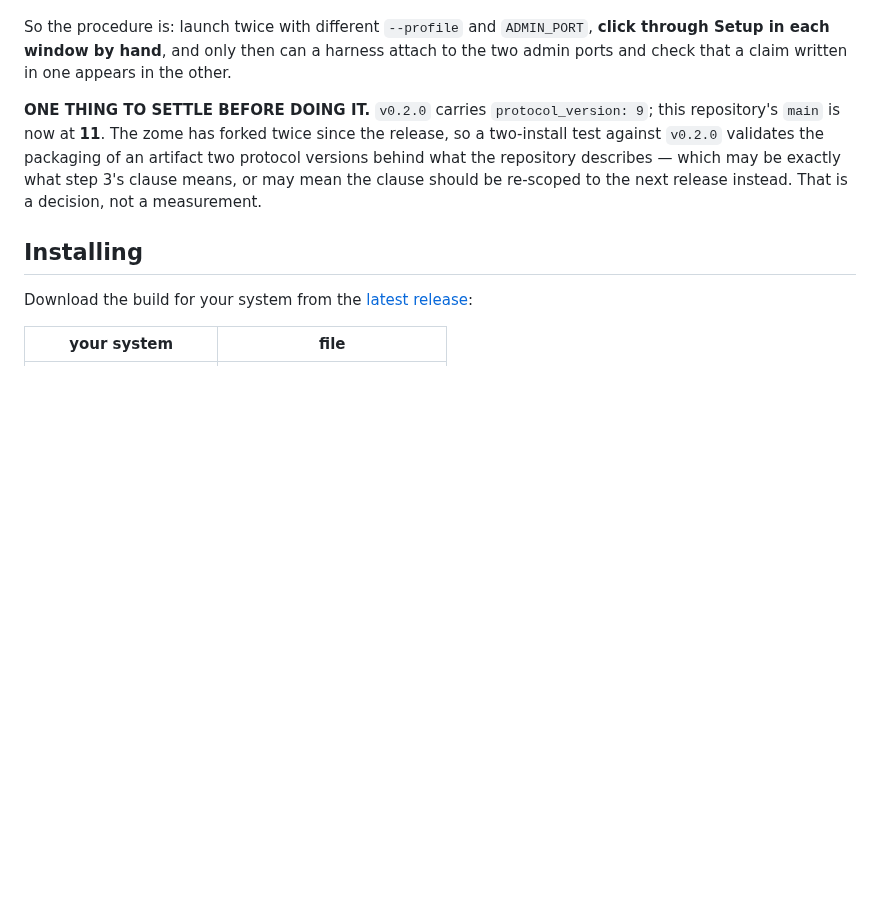
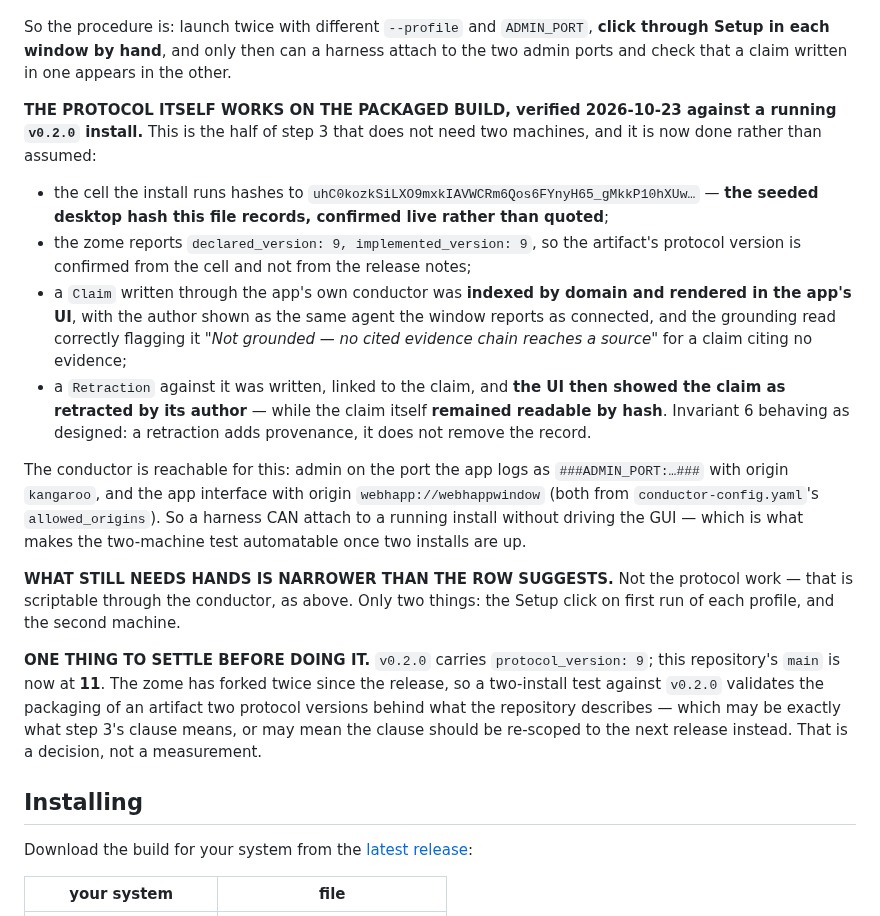
Before and after one commit to StateofIntent/epistemic-happ, a Markdown page: INSTALL.md, the part around the change. Rendered like a GitHub page; blank space fills up the shorter version.

Commit message:
The protocol works on the packaged build: write, render, retract, still readable
Follow-up to the previous commit, which said what closing release step 3 would
take. The half that does not need two machines is now done rather than assumed,
verified against a running v0.2.0 install.

  - the cell the install runs hashes to
    uhC0kozkSiLXO9mxkIAVWCRm6Qos6FYnyH65_gMkkP10hXUw… — the seeded desktop hash
    INSTALL.md records, CONFIRMED LIVE rather than quoted;
  - the zome reports declared_version 9 / implemented_version 9, so the
    artifact's protocol version comes from the cell and not the release notes;
  - a Claim written through the app's own conductor was indexed by domain and
    RENDERED IN THE APP'S UI, authored by the same agent the window reports as
    connected, with the grounding read correctly flagging "Not grounded — no
    cited evidence chain reaches a source" for a claim citing no evidence;
  - a Retraction against it was written and linked, THE UI THEN SHOWED THE
    CLAIM AS RETRACTED BY ITS AUTHOR, and the claim itself REMAINED READABLE BY
    HASH. Invariant 6 behaving as designed: a retraction adds provenance, it
    does not remove the record.

AND THE CONDUCTOR IS REACHABLE WITHOUT THE GUI, which is what makes the
two-machine test automatable once two installs are up: admin on the port the
app logs as ###ADMIN_PORT:…### with origin `kangaroo`, and the app interface
with origin `webhapp://webhappwindow`, both from conductor-config.yaml's
allowed_origins.

So what still needs hands is narrower than the row suggests. Not the protocol
work — that is scriptable. Only the Setup click on first run of each profile,
and the second machine.

RECORDED HONESTLY ABOUT WHO DID WHAT: the writes and the retraction were made
through the conductor from here; the "Load claims" click and the report that
the UI shows it retracted by its author were the human's. Driving this app's UI
from a session is not possible on this machine — it is native Wayland
(xwayland: false), no pointer tool is installed (xdotool, ydotool, wlrctl,
dotool all absent), Hyprland has no click dispatch, and wtype's keystrokes are
not delivered to the window at all. That last was established with a reversible
zoom probe: two Ctrl+minus presses left the UI pixel-identical, which also
retired an earlier guess that a Ctrl+R reload had fired.

Co-Authored-By: Claude Opus 5 <noreply@anthropic.com>

```diff
--- a/INSTALL.md
+++ b/INSTALL.md
@@ -87,6 +87,37 @@ So the procedure is: launch twice with different `--profile` and `ADMIN_PORT`,
 **click through Setup in each window by hand**, and only then can a harness
 attach to the two admin ports and check that a claim written in one appears in
 the other.
+
+**THE PROTOCOL ITSELF WORKS ON THE PACKAGED BUILD, verified 2026-10-23 against
+a running `v0.2.0` install.** This is the half of step 3 that does not need two
+machines, and it is now done rather than assumed:
+
+- the cell the install runs hashes to
+  `uhC0kozkSiLXO9mxkIAVWCRm6Qos6FYnyH65_gMkkP10hXUw…` — **the seeded desktop
+  hash this file records, confirmed live rather than quoted**;
+- the zome reports `declared_version: 9, implemented_version: 9`, so the
+  artifact's protocol version is confirmed from the cell and not from the
+  release notes;
+- a `Claim` written through the app's own conductor was **indexed by domain and
+  rendered in the app's UI**, with the author shown as the same agent the window
+  reports as connected, and the grounding read correctly flagging it *"Not
+  grounded — no cited evidence chain reaches a source"* for a claim citing no
+  evidence;
+- a `Retraction` against it was written, linked to the claim, and **the UI then
+  showed the claim as retracted by its author** — while the claim itself
+  **remained readable by hash**. Invariant 6 behaving as designed: a retraction
+  adds provenance, it does not remove the record.
+
+The conductor is reachable for this: admin on the port the app logs as
+`###ADMIN_PORT:…###` with origin `kangaroo`, and the app interface with origin
+`webhapp://webhappwindow` (both from `conductor-config.yaml`'s
+`allowed_origins`). So a harness CAN attach to a running install without
+driving the GUI — which is what makes the two-machine test automatable once two
+installs are up.
+
+**WHAT STILL NEEDS HANDS IS NARROWER THAN THE ROW SUGGESTS.** Not the protocol
+work — that is scriptable through the conductor, as above. Only two things: the
+Setup click on first run of each profile, and the second machine.
 
 **ONE THING TO SETTLE BEFORE DOING IT.** `v0.2.0` carries `protocol_version: 9`;
 this repository's `main` is now at **11**. The zome has forked twice since the
```
